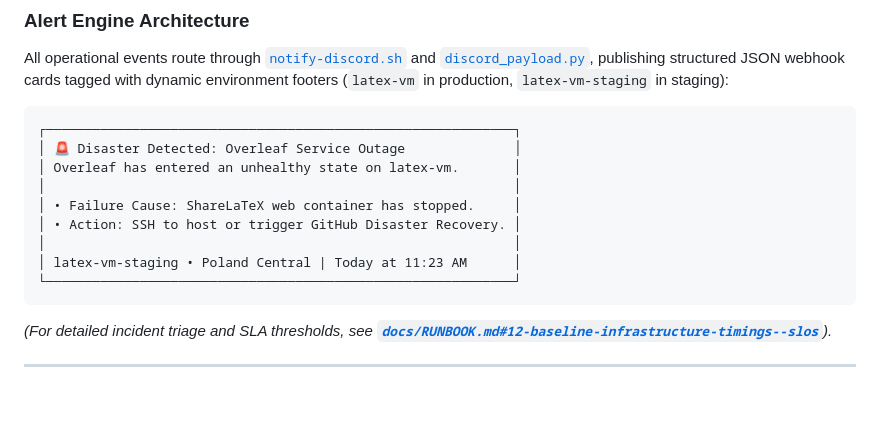
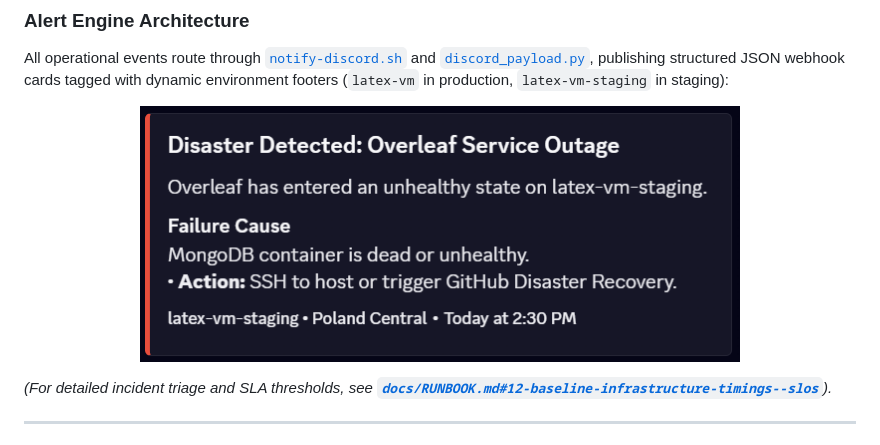
Before and after one commit to amr-io/mcleaf, a Markdown page: README.md, the part around the change. GitHub-like rendering; pictures changed too: docs/assets/discord-outage-alert.png (added); blank space fills up the shorter version.

Commit message:
fix(sre): prevent false-alarm watchdog alerts during deallocation and update alert banner

````diff
--- a/README.md
+++ b/README.md
@@ -40,17 +40,10 @@ Reliability for an academic team means never losing paper drafts and knowing imm
 ### Alert Engine Architecture
 All operational events route through [`notify-discord.sh`](ansible/roles/daemons/templates/scripts/notify-discord.sh.j2) and [`discord_payload.py`](ansible/roles/daemons/templates/scripts/discord_payload.py.j2), publishing structured JSON webhook cards tagged with dynamic environment footers (`latex-vm` in production, `latex-vm-staging` in staging):
 
-```text
-┌────────────────────────────────────────────────────────────┐
-│ 🚨 Disaster Detected: Overleaf Service Outage              │
-│ Overleaf has entered an unhealthy state on latex-vm.       │
-│                                                            │
-│ • Failure Cause: ShareLaTeX web container has stopped.     │
-│ • Action: SSH to host or trigger GitHub Disaster Recovery. │
-│                                                            │
-│ latex-vm-staging • Poland Central | Today at 11:23 AM      │
-└────────────────────────────────────────────────────────────┘
-```
+<p align="center">
+  <img src="docs/assets/discord-outage-alert.png" alt="Disaster Detected Alert" width="600" />
+</p>
+
 *(For detailed incident triage and SLA thresholds, see [**`docs/RUNBOOK.md#12-baseline-infrastructure-timings--slos`**](docs/RUNBOOK.md#12-baseline-infrastructure-timings--slos)).*
 
 ---
````
Also changed, not shown: 2 other files.
